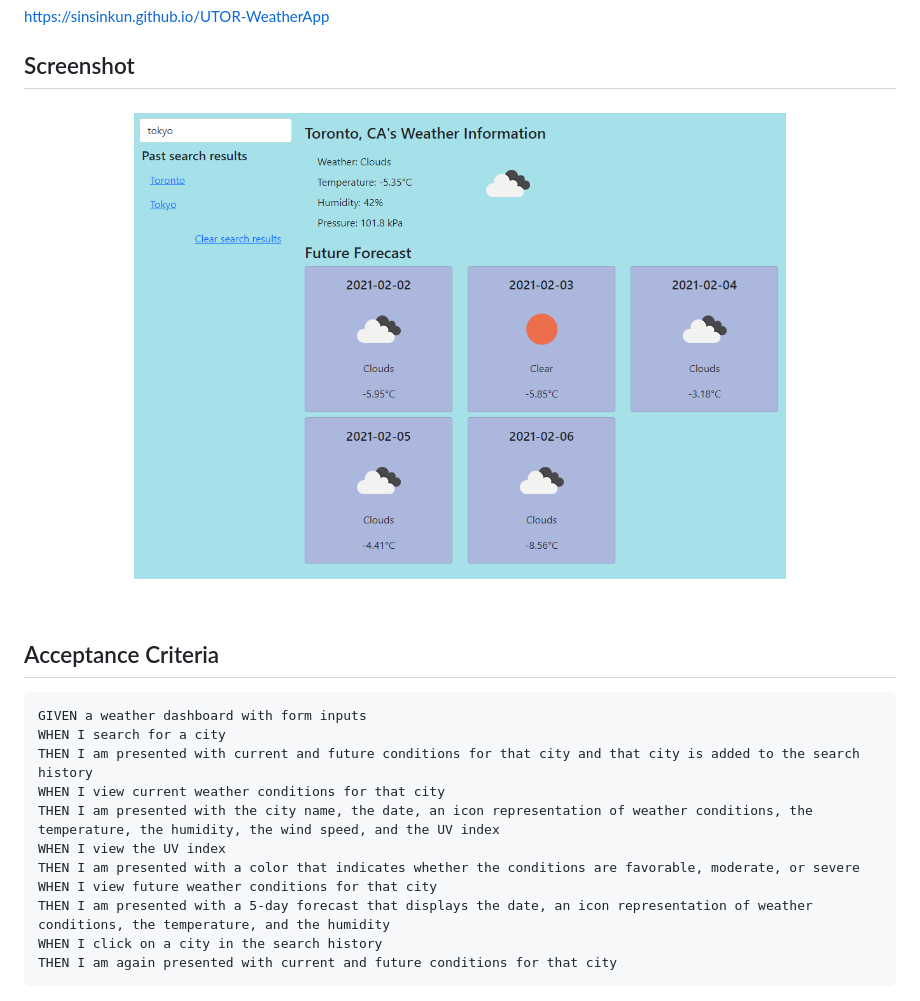
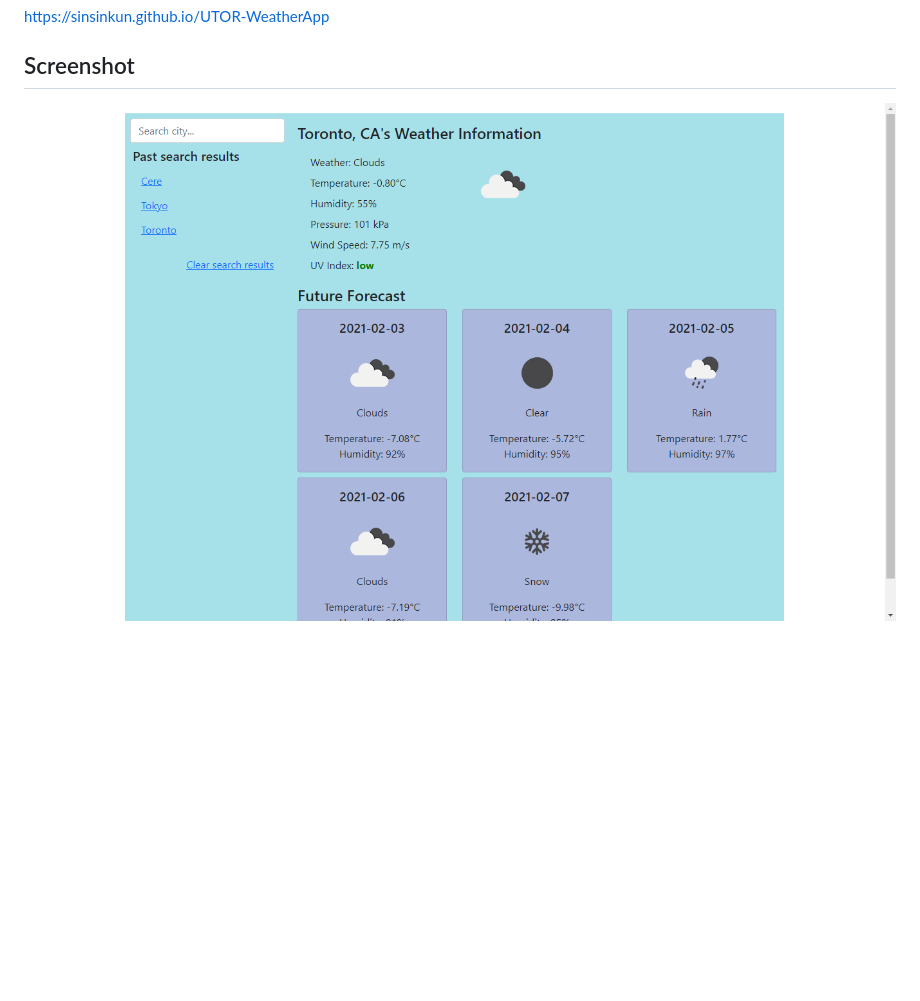
Before and after one commit to sinsinkun/UTOR-WeatherApp, a Markdown page: README.md, the part around the change. GitHub-like rendering; pictures changed too: screenshot.png; blank space fills up the shorter version.

````diff
--- a/README.md
+++ b/README.md
@@ -10,19 +10,3 @@ https://sinsinkun.github.io/UTOR-WeatherApp
 ## Screenshot
 
 ![Screenshot](./screenshot.png)
-
-## Acceptance Criteria
-
-```
-GIVEN a weather dashboard with form inputs
-WHEN I search for a city
-THEN I am presented with current and future conditions for that city and that city is added to the search history
-WHEN I view current weather conditions for that city
-THEN I am presented with the city name, the date, an icon representation of weather conditions, the temperature, the humidity, the wind speed, and the UV index
-WHEN I view the UV index
-THEN I am presented with a color that indicates whether the conditions are favorable, moderate, or severe
-WHEN I view future weather conditions for that city
-THEN I am presented with a 5-day forecast that displays the date, an icon representation of weather conditions, the temperature, and the humidity
-WHEN I click on a city in the search history
-THEN I am again presented with current and future conditions for that city
-```
````
Also changed, not shown: 1 other file.
